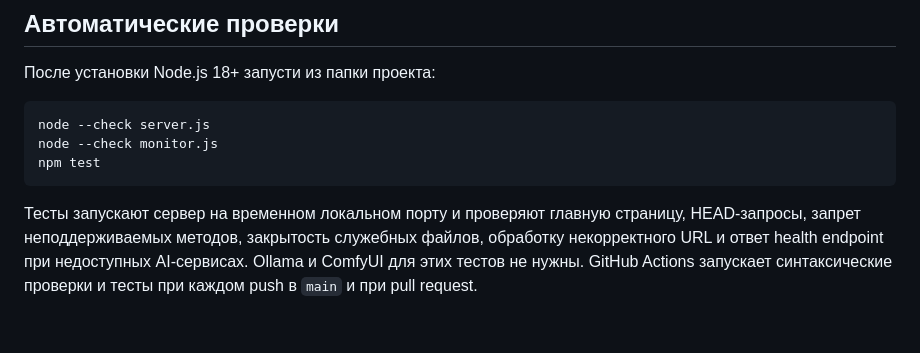
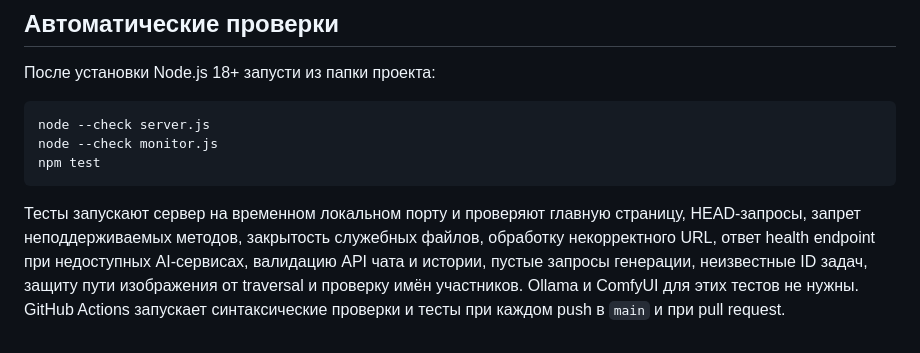
Before and after one commit to S0uja/charater-lab, a Markdown page: README.md, the part around the change. GitHub-like rendering.

Commit message:
Document expanded API regression test coverage

````diff
--- a/README.md
+++ b/README.md
@@ -35,4 +35,4 @@ node --check monitor.js
 npm test
 ```
 
-Тесты запускают сервер на временном локальном порту и проверяют главную страницу, HEAD-запросы, запрет неподдерживаемых методов, закрытость служебных файлов, обработку некорректного URL и ответ health endpoint при недоступных AI-сервисах. Ollama и ComfyUI для этих тестов не нужны. GitHub Actions запускает синтаксические проверки и тесты при каждом push в `main` и при pull request.
+Тесты запускают сервер на временном локальном порту и проверяют главную страницу, HEAD-запросы, запрет неподдерживаемых методов, закрытость служебных файлов, обработку некорректного URL, ответ health endpoint при недоступных AI-сервисах, валидацию API чата и истории, пустые запросы генерации, неизвестные ID задач, защиту пути изображения от traversal и проверку имён участников. Ollama и ComfyUI для этих тестов не нужны. GitHub Actions запускает синтаксические проверки и тесты при каждом push в `main` и при pull request.
````
